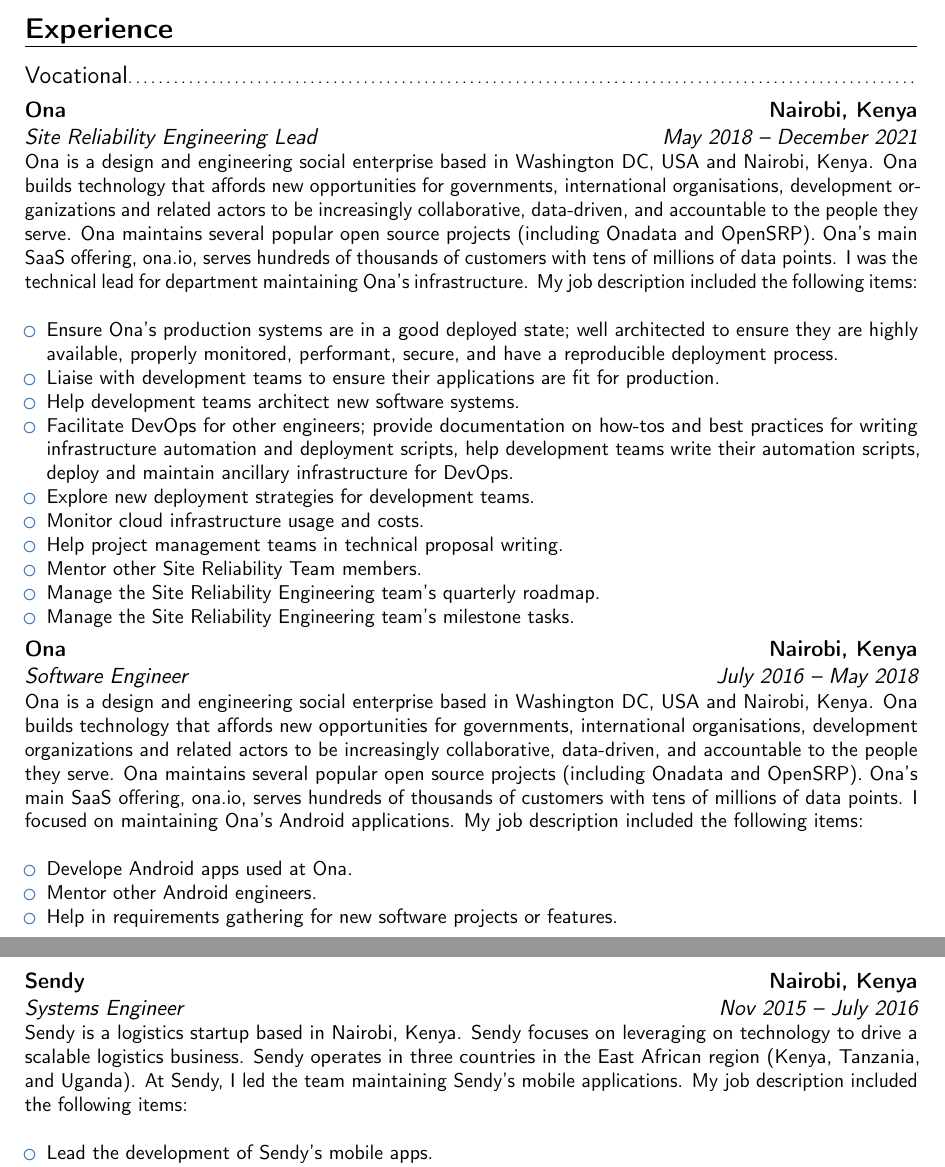
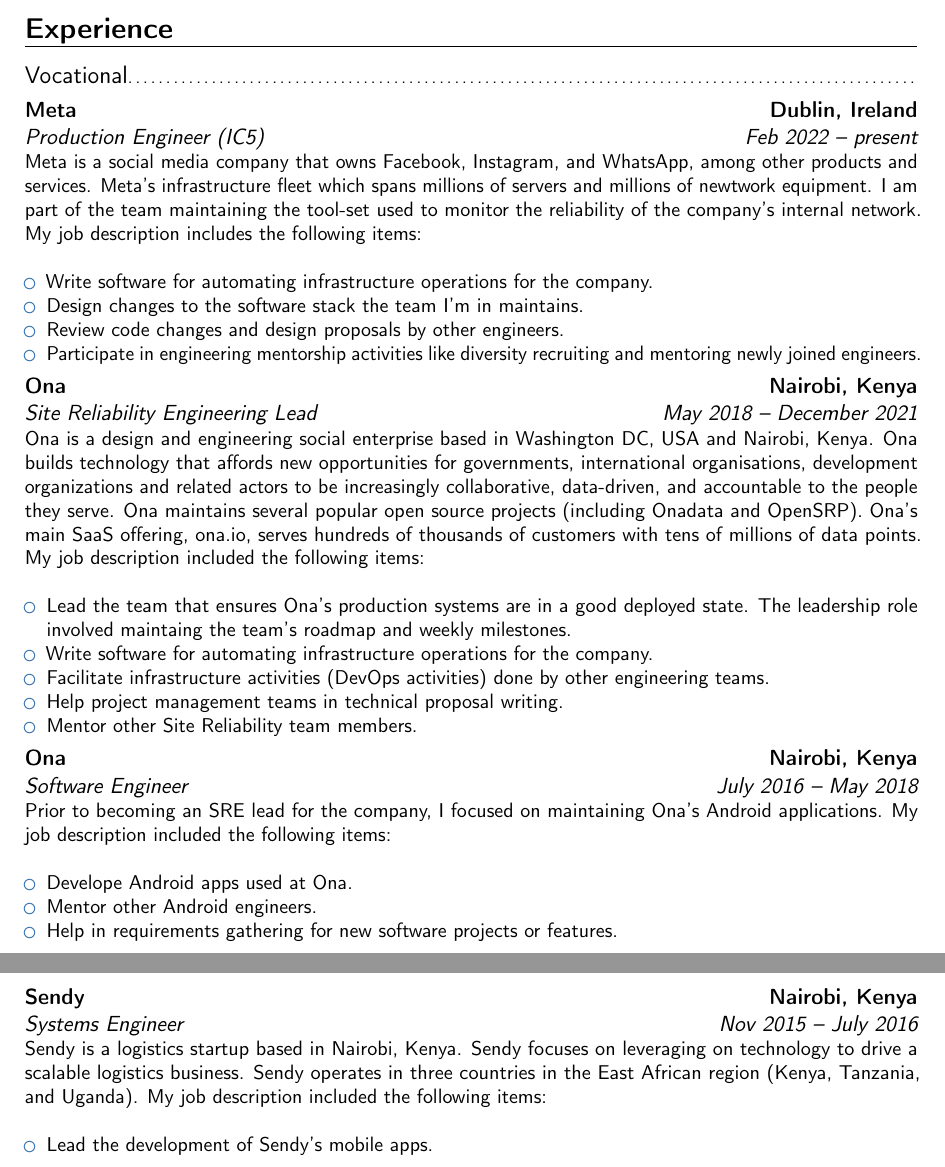
Before and after one commit to jasonrogena/cv, a LaTeX CV (cv.tex): two parts of pages 1 and 2 of 3, joined at a grey line, cut so that both start at the same text. Compiled offline with pdfLaTeX.

Commit message:
Add Meta experience, make Ona experience more brief
Add the current IC5 position at Meta. While at it make the Ona section briefer by
focusing on the impactful responsibilities as an SRE lead, and removing the company's
description from the Software Engineering section.

Signed-off-by: Jason Rogena <jrogena@fb.com>

```diff
--- a/cv.tex
+++ b/cv.tex
@@ -52,26 +52,28 @@
 
 \section{Experience}
 \subsection{Vocational}
-\cventry{May 2018 -- December 2021}{Site Reliability Engineering Lead}{Ona}{Nairobi, Kenya}{}{Ona is a design and engineering social enterprise based in Washington DC, USA and Nairobi, Kenya. Ona builds technology that affords new opportunities for governments, international organisations, development organizations and related actors to be increasingly collaborative, data-driven, and accountable to the people they serve. Ona maintains several popular open source projects (including Onadata and OpenSRP). Ona's main SaaS offering, ona.io, serves hundreds of thousands of customers with tens of millions of data points. I was the technical lead for department maintaining Ona's infrastructure. My job description included the following items:\newline{}
+\cventry{Feb 2022 -- present}{Production Engineer (IC5)}{Meta}{Dublin, Ireland}{}{Meta is a social media company that owns Facebook, Instagram, and WhatsApp, among other products and services. Meta's infrastructure fleet which spans millions of servers and millions of newtwork equipment. I am part of the team maintaining the tool-set used to monitor the reliability of the company's internal network. My job description includes the following items:\newline{}
 	\begin{itemize}
-		\item Ensure Ona’s production systems are in a good deployed state; well architected to ensure they are highly available, properly monitored, performant, secure, and have a reproducible deployment process.
-		\item Liaise with development teams to ensure their applications are fit for production.
-		\item Help development teams architect new software systems.
-		\item Facilitate DevOps for other engineers; provide documentation on how-tos and best practices for writing infrastructure automation and deployment scripts, help development teams write their automation scripts, deploy and maintain ancillary infrastructure for DevOps.
-		\item Explore new deployment strategies for development teams.
-		\item Monitor cloud infrastructure usage and costs.
+		\item Write software for automating infrastructure operations for the company.
+		\item Design changes to the software stack the team I'm in maintains.
+		\item Review code changes and design proposals by other engineers.
+		\item Participate in engineering mentorship activities like diversity recruiting and mentoring newly joined engineers.
+	\end{itemize}}
+\cventry{May 2018 -- December 2021}{Site Reliability Engineering Lead}{Ona}{Nairobi, Kenya}{}{Ona is a design and engineering social enterprise based in Washington DC, USA and Nairobi, Kenya. Ona builds technology that affords new opportunities for governments, international organisations, development organizations and related actors to be increasingly collaborative, data-driven, and accountable to the people they serve. Ona maintains several popular open source projects (including Onadata and OpenSRP). Ona's main SaaS offering, ona.io, serves hundreds of thousands of customers with tens of millions of data points. My job description included the following items:\newline{}
+	\begin{itemize}
+		\item Lead the team that ensures Ona’s production systems are in a good deployed state. The leadership role involved maintaing the team's roadmap and weekly milestones.
+		\item Write software for automating infrastructure operations for the company.
+		\item Facilitate infrastructure activities (DevOps activities) done by other engineering teams.
 		\item Help project management teams in technical proposal writing.
-		\item Mentor other Site Reliability Team members.
-		\item Manage the Site Reliability Engineering team’s quarterly roadmap.
-		\item Manage the Site Reliability Engineering team's milestone tasks.
+		\item Mentor other Site Reliability team members.
 	\end{itemize}}
-\cventry{July 2016 -- May 2018}{Software Engineer}{Ona}{Nairobi, Kenya}{}{Ona is a design and engineering social enterprise based in Washington DC, USA and Nairobi, Kenya. Ona builds technology that affords new opportunities for governments, international organisations, development organizations and related actors to be increasingly collaborative, data-driven, and accountable to the people they serve. Ona maintains several popular open source projects (including Onadata and OpenSRP). Ona's main SaaS offering, ona.io, serves hundreds of thousands of customers with tens of millions of data points. I focused on maintaining Ona's Android applications. My job description included the following items:\newline{}
+\cventry{July 2016 -- May 2018}{Software Engineer}{Ona}{Nairobi, Kenya}{}{Prior to becoming an SRE lead for the company, I focused on maintaining Ona's Android applications. My job description included the following items:\newline{}
 	\begin{itemize}
 		\item Develope Android apps used at Ona.
 		\item Mentor other Android engineers.
 		\item Help in requirements gathering for new software projects or features.
 	\end{itemize}}
-\cventry{Nov 2015 -- July 2016}{Systems Engineer}{Sendy}{Nairobi, Kenya}{}{Sendy is a logistics startup based in Nairobi, Kenya. Sendy focuses on leveraging on technology to drive a scalable logistics business. Sendy operates in three countries in the East African region (Kenya, Tanzania, and Uganda). At Sendy, I led the team maintaining Sendy's mobile applications. My job description included the following items:\newline{}
+\cventry{Nov 2015 -- July 2016}{Systems Engineer}{Sendy}{Nairobi, Kenya}{}{Sendy is a logistics startup based in Nairobi, Kenya. Sendy focuses on leveraging on technology to drive a scalable logistics business. Sendy operates in three countries in the East African region (Kenya, Tanzania, and Uganda). My job description included the following items:\newline{}
 	\begin{itemize}
 		\item Lead the development of Sendy’s mobile apps.
 		\item Maintain the company’s Java server-side source code.
```
